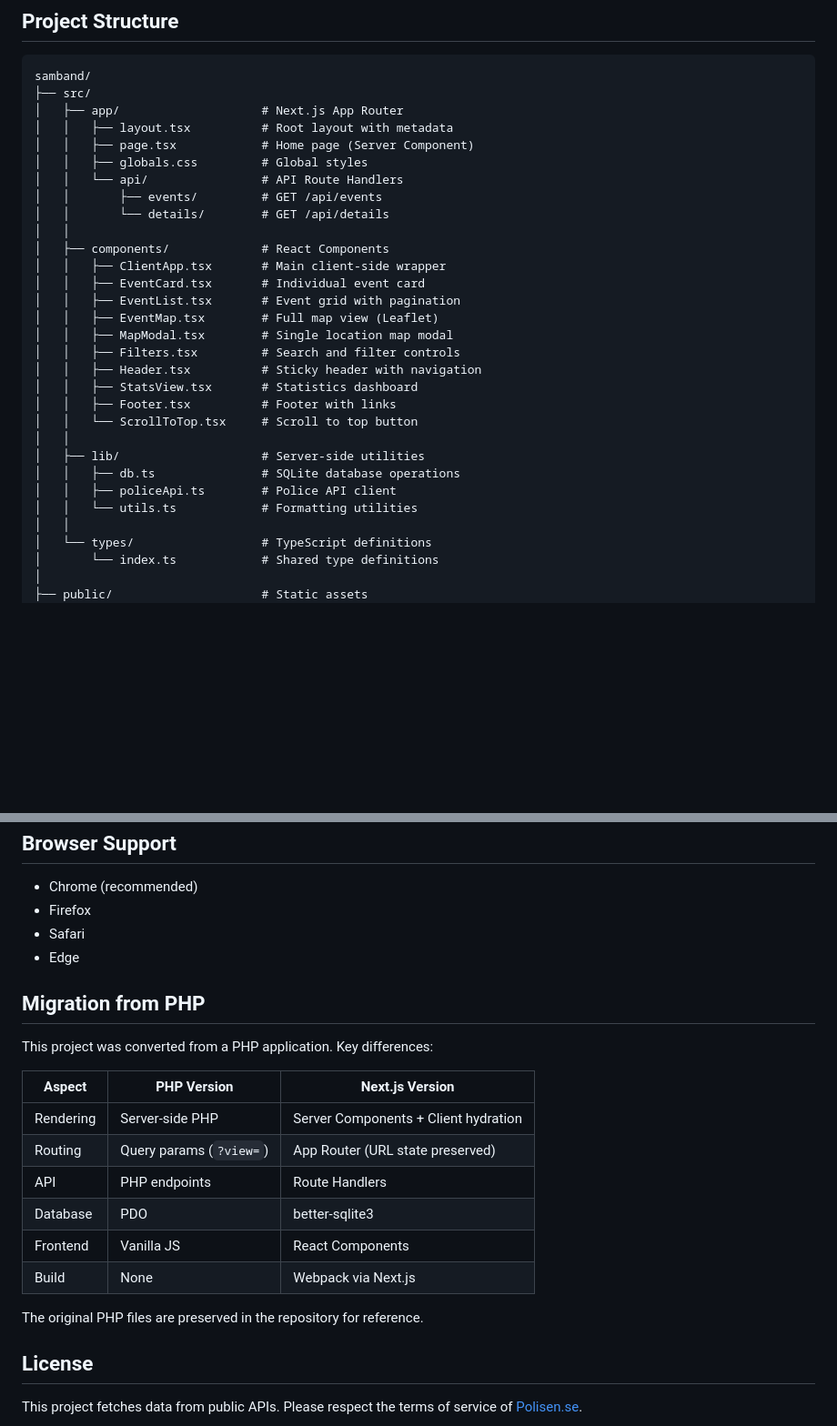
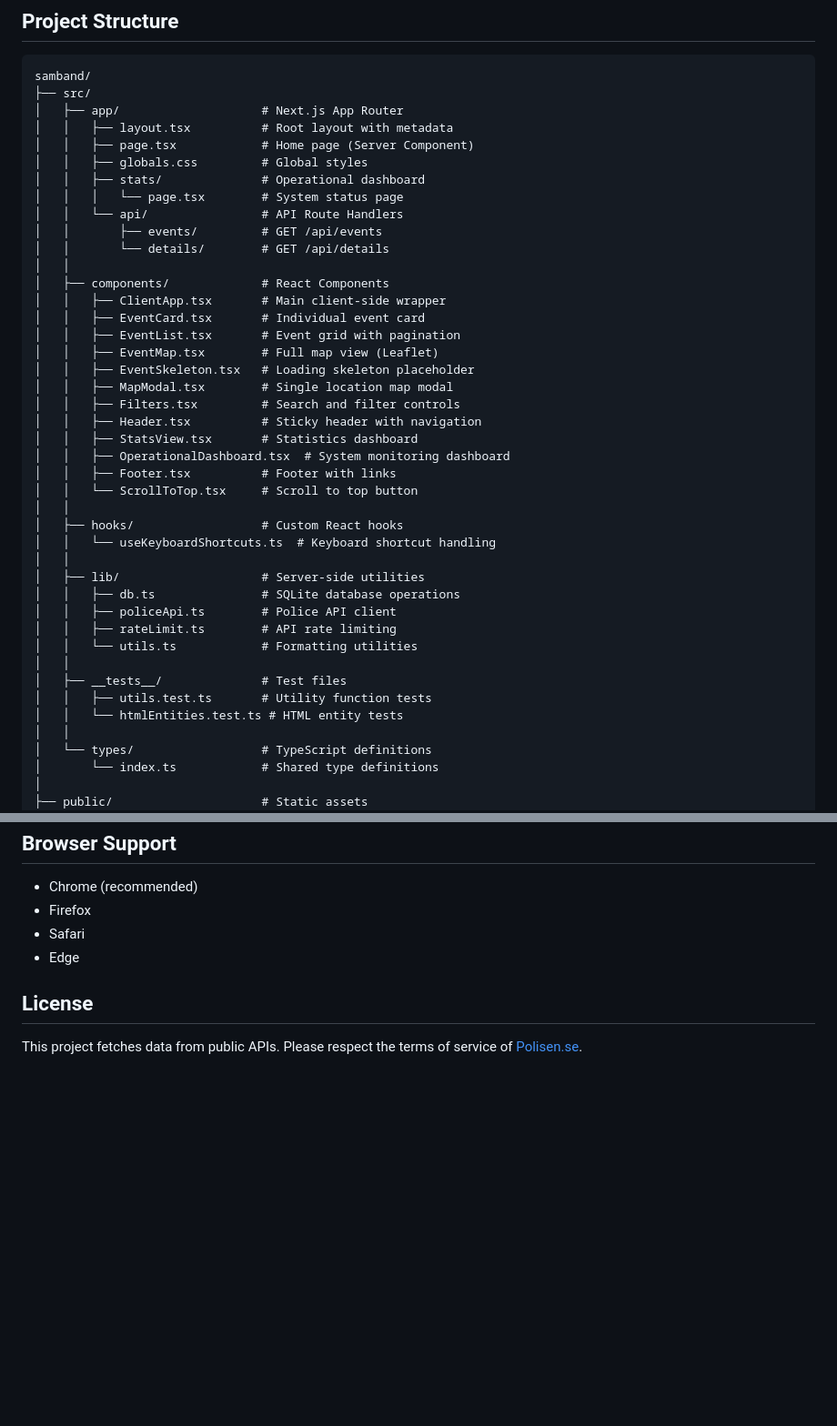
Before and after one commit to doctorslop/samband, a Markdown page: README.md, 2 parts joined by grey strips. Shown at 91% size. Drawn GitHub-style; blank space fills up the shorter version.

```diff
--- a/README.md
+++ b/README.md
@@ -66,6 +70,8 @@ samband/
 │   │   ├── layout.tsx          # Root layout with metadata
 │   │   ├── page.tsx            # Home page (Server Component)
 │   │   ├── globals.css         # Global styles
+│   │   ├── stats/              # Operational dashboard
+│   │   │   └── page.tsx        # System status page
 │   │   └── api/                # API Route Handlers
 │   │       ├── events/         # GET /api/events
 │   │       └── details/        # GET /api/details
@@ -75,17 +81,27 @@ samband/
 │   │   ├── EventCard.tsx       # Individual event card
 │   │   ├── EventList.tsx       # Event grid with pagination
 │   │   ├── EventMap.tsx        # Full map view (Leaflet)
+│   │   ├── EventSkeleton.tsx   # Loading skeleton placeholder
 │   │   ├── MapModal.tsx        # Single location map modal
 │   │   ├── Filters.tsx         # Search and filter controls
 │   │   ├── Header.tsx          # Sticky header with navigation
 │   │   ├── StatsView.tsx       # Statistics dashboard
+│   │   ├── OperationalDashboard.tsx  # System monitoring dashboard
 │   │   ├── Footer.tsx          # Footer with links
 │   │   └── ScrollToTop.tsx     # Scroll to top button
+│   │
+│   ├── hooks/                  # Custom React hooks
+│   │   └── useKeyboardShortcuts.ts  # Keyboard shortcut handling
 │   │
 │   ├── lib/                    # Server-side utilities
 │   │   ├── db.ts               # SQLite database operations
 │   │   ├── policeApi.ts        # Police API client
+│   │   ├── rateLimit.ts        # API rate limiting
 │   │   └── utils.ts            # Formatting utilities
+│   │
+│   ├── __tests__/              # Test files
+│   │   ├── utils.test.ts       # Utility function tests
+│   │   └── htmlEntities.test.ts # HTML entity tests
 │   │
 │   └── types/                  # TypeScript definitions
 │       └── index.ts            # Shared type definitions
@@ -318,21 +373,6 @@ npm run build
 - Safari
 - Edge
 
-## Migration from PHP
-
-This project was converted from a PHP application. Key differences:
-
-| Aspect | PHP Version | Next.js Version |
-|--------|-------------|-----------------|
-| Rendering | Server-side PHP | Server Components + Client hydration |
-| Routing | Query params (`?view=`) | App Router (URL state preserved) |
-| API | PHP endpoints | Route Handlers |
-| Database | PDO | better-sqlite3 |
-| Frontend | Vanilla JS | React Components |
-| Build | None | Webpack via Next.js |
-
-The original PHP files are preserved in the repository for reference.
-
 ## License
 
 This project fetches data from public APIs. Please respect the terms of service of [Polisen.se](https://polisen.se).
```
Also changed, not shown: other parts of README.md (+43 -0 lines).
